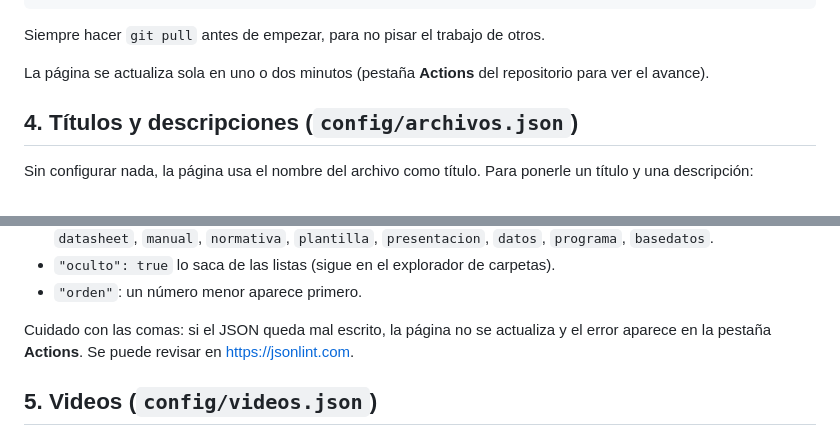
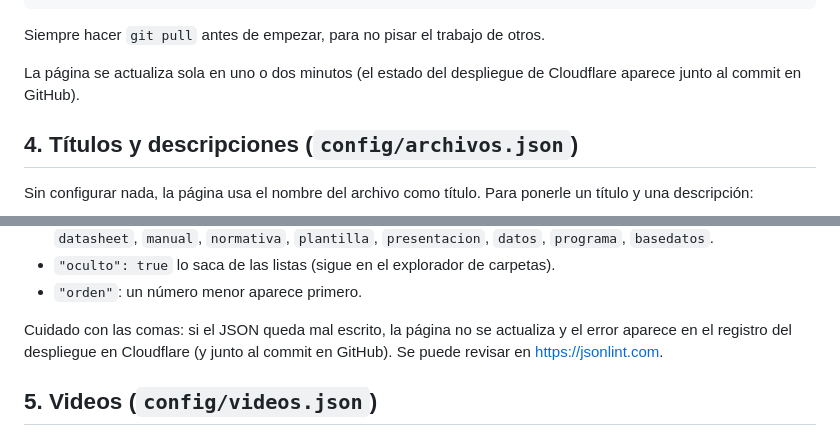
Before and after one commit to GabAndGom/Brazo-4GDL-gemelo-digital, a Markdown page: CONTRIBUTING.md, 2 parts joined by grey strips. GitHub-like rendering.

```diff
--- a/CONTRIBUTING.md
+++ b/CONTRIBUTING.md
@@ -61,7 +61,7 @@ git push
 
 Siempre hacer `git pull` antes de empezar, para no pisar el trabajo de otros.
 
-La página se actualiza sola en uno o dos minutos (pestaña **Actions** del repositorio para ver el avance).
+La página se actualiza sola en uno o dos minutos (el estado del despliegue de Cloudflare aparece junto al commit en GitHub).
 
 ## 4. Títulos y descripciones (`config/archivos.json`)
 
@@ -81,7 +81,7 @@ Sin configurar nada, la página usa el nombre del archivo como título. Para pon
 - `"oculto": true` lo saca de las listas (sigue en el explorador de carpetas).
 - `"orden"`: un número menor aparece primero.
 
-Cuidado con las comas: si el JSON queda mal escrito, la página no se actualiza y el error aparece en la pestaña **Actions**. Se puede revisar en https://jsonlint.com.
+Cuidado con las comas: si el JSON queda mal escrito, la página no se actualiza y el error aparece en el registro del despliegue en Cloudflare (y junto al commit en GitHub). Se puede revisar en https://jsonlint.com.
 
 ## 5. Videos (`config/videos.json`)
 
```
Also changed, not shown: other parts of CONTRIBUTING.md (+1 -1 lines), README.md (+7 -5 lines).
